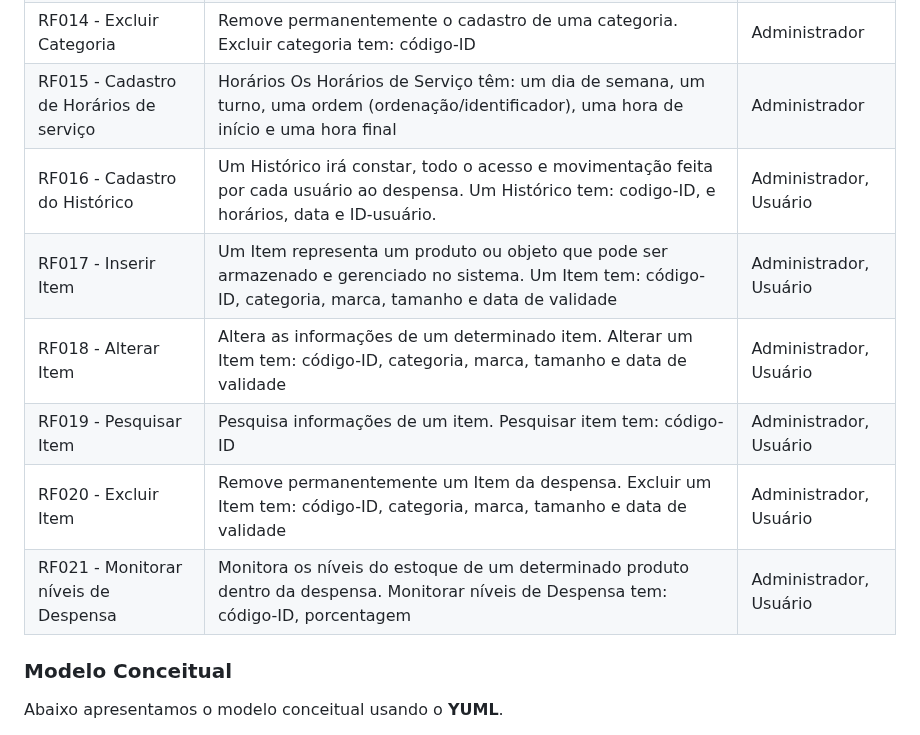
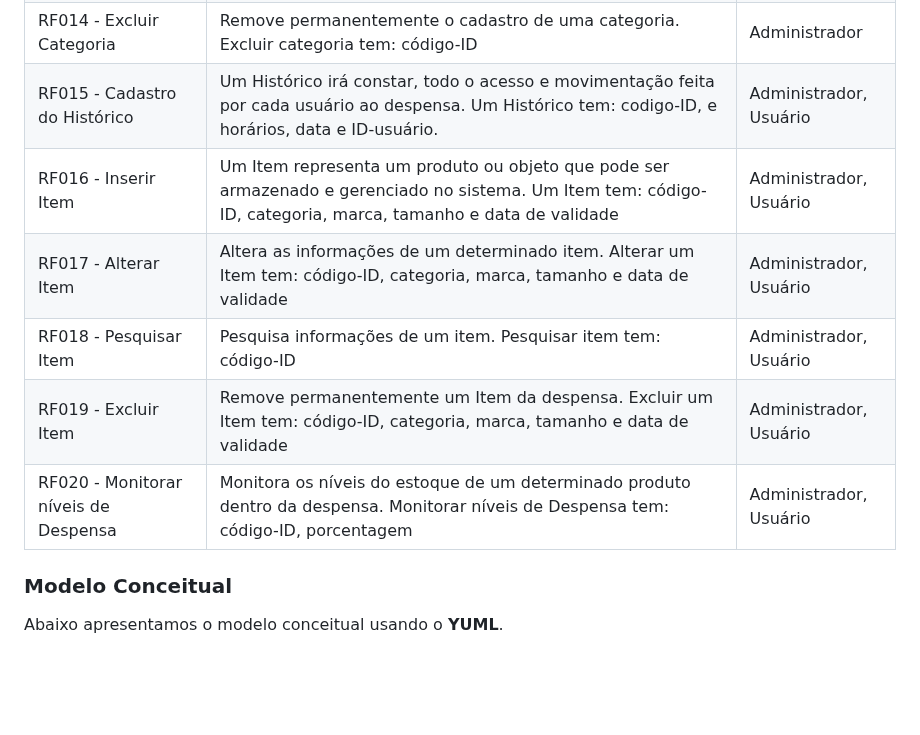
Before and after one commit to daviddevolin/SigDespensa, a Markdown page: docs/doc-visao.md, the part around the change. Drawn GitHub-style; blank space fills up the shorter version.

Commit message:
Updating functional requirements

```diff
--- a/docs/doc-visao.md
+++ b/docs/doc-visao.md
@@ -53,13 +53,12 @@ RF011 - Inserir Categoria |  Categoria estabelece que tipo de item pode ser arma
 RF013 - Alterar Categoria | Edita informações de uma categoria. Editar categoria tem: código-ID, nome | Administrador |
 RF012 - Pesquisar Categoria | Pesquisa informações de uma categoria. Pesquisar categoria tem: nome | Administrador, Usuário |
 RF014 - Excluir Categoria | Remove permanentemente o cadastro de uma categoria. Excluir categoria tem: código-ID | Administrador |
-RF015 - Cadastro de Horários de serviço | Horários Os Horários de Serviço têm: um dia de semana, um turno, uma ordem (ordenação/identificador), uma hora de início e uma hora final | Administrador |
-RF016 - Cadastro do Histórico  | Um Histórico irá constar, todo o acesso e movimentação feita por cada usuário ao despensa. Um Histórico tem: codigo-ID, e horários, data e ID-usuário.  | Administrador, Usuário |
-RF017 - Inserir Item | Um Item representa um produto ou objeto que pode ser armazenado e gerenciado no sistema. Um Item tem: código-ID, categoria, marca, tamanho e data de validade | Administrador, Usuário |
-RF018 - Alterar Item | Altera as informações de um determinado item. Alterar um Item tem: código-ID, categoria, marca, tamanho e data de validade | Administrador, Usuário |
-RF019 - Pesquisar Item | Pesquisa informações de um item. Pesquisar item tem: código-ID | Administrador, Usuário |
-RF020 - Excluir Item | Remove permanentemente um Item da despensa. Excluir um Item tem: código-ID, categoria, marca, tamanho e data de validade | Administrador, Usuário |
-RF021 - Monitorar níveis de Despensa | Monitora os níveis do estoque de um determinado produto dentro da despensa. Monitorar níveis de Despensa tem: código-ID, porcentagem | Administrador, Usuário |
+RF015 - Cadastro do Histórico  | Um Histórico irá constar, todo o acesso e movimentação feita por cada usuário ao despensa. Um Histórico tem: codigo-ID, e horários, data e ID-usuário.  | Administrador, Usuário |
+RF016 - Inserir Item | Um Item representa um produto ou objeto que pode ser armazenado e gerenciado no sistema. Um Item tem: código-ID, categoria, marca, tamanho e data de validade | Administrador, Usuário |
+RF017 - Alterar Item | Altera as informações de um determinado item. Alterar um Item tem: código-ID, categoria, marca, tamanho e data de validade | Administrador, Usuário |
+RF018 - Pesquisar Item | Pesquisa informações de um item. Pesquisar item tem: código-ID | Administrador, Usuário |
+RF019 - Excluir Item | Remove permanentemente um Item da despensa. Excluir um Item tem: código-ID, categoria, marca, tamanho e data de validade | Administrador, Usuário |
+RF020 - Monitorar níveis de Despensa | Monitora os níveis do estoque de um determinado produto dentro da despensa. Monitorar níveis de Despensa tem: código-ID, porcentagem | Administrador, Usuário |
 
 ### Modelo Conceitual
 
```
